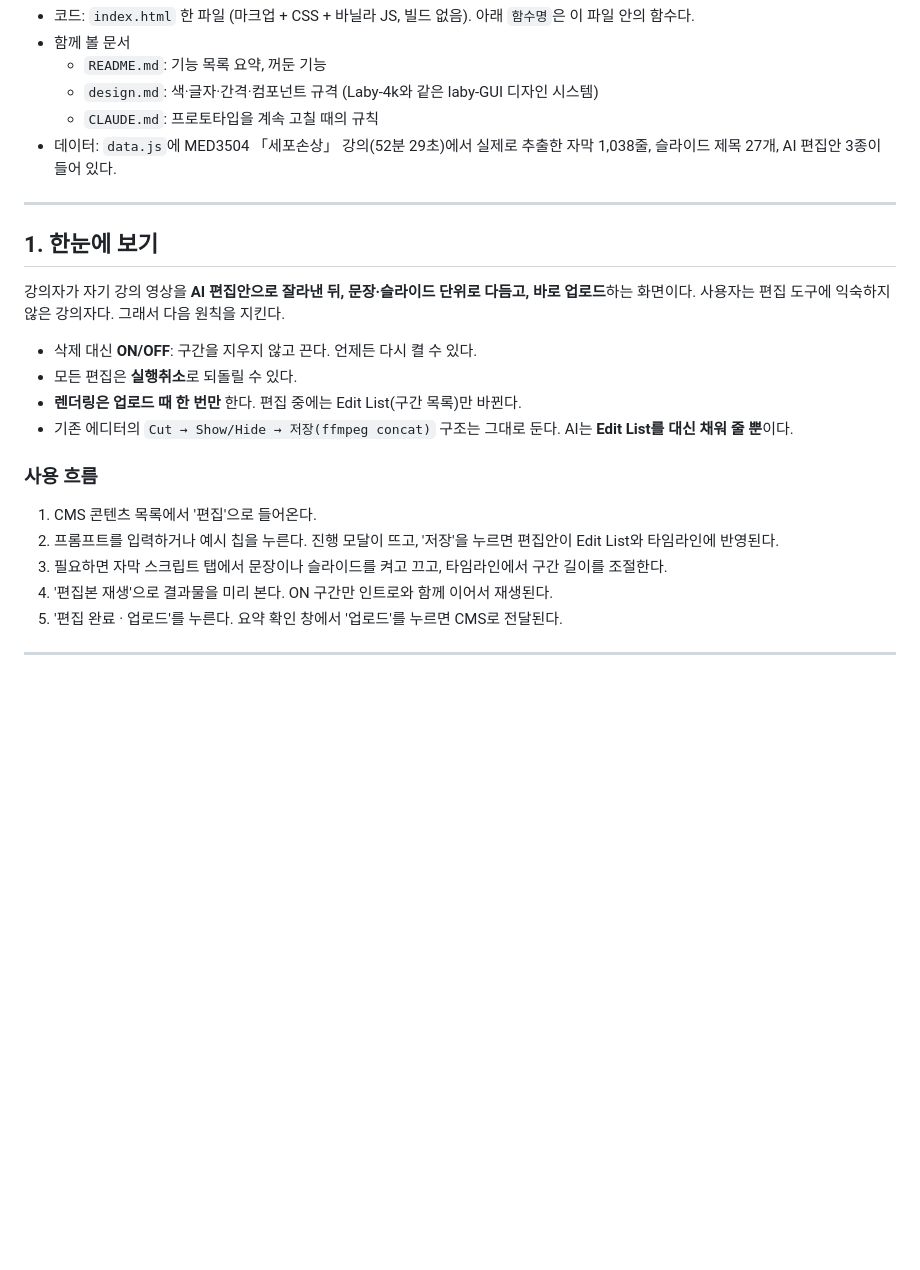
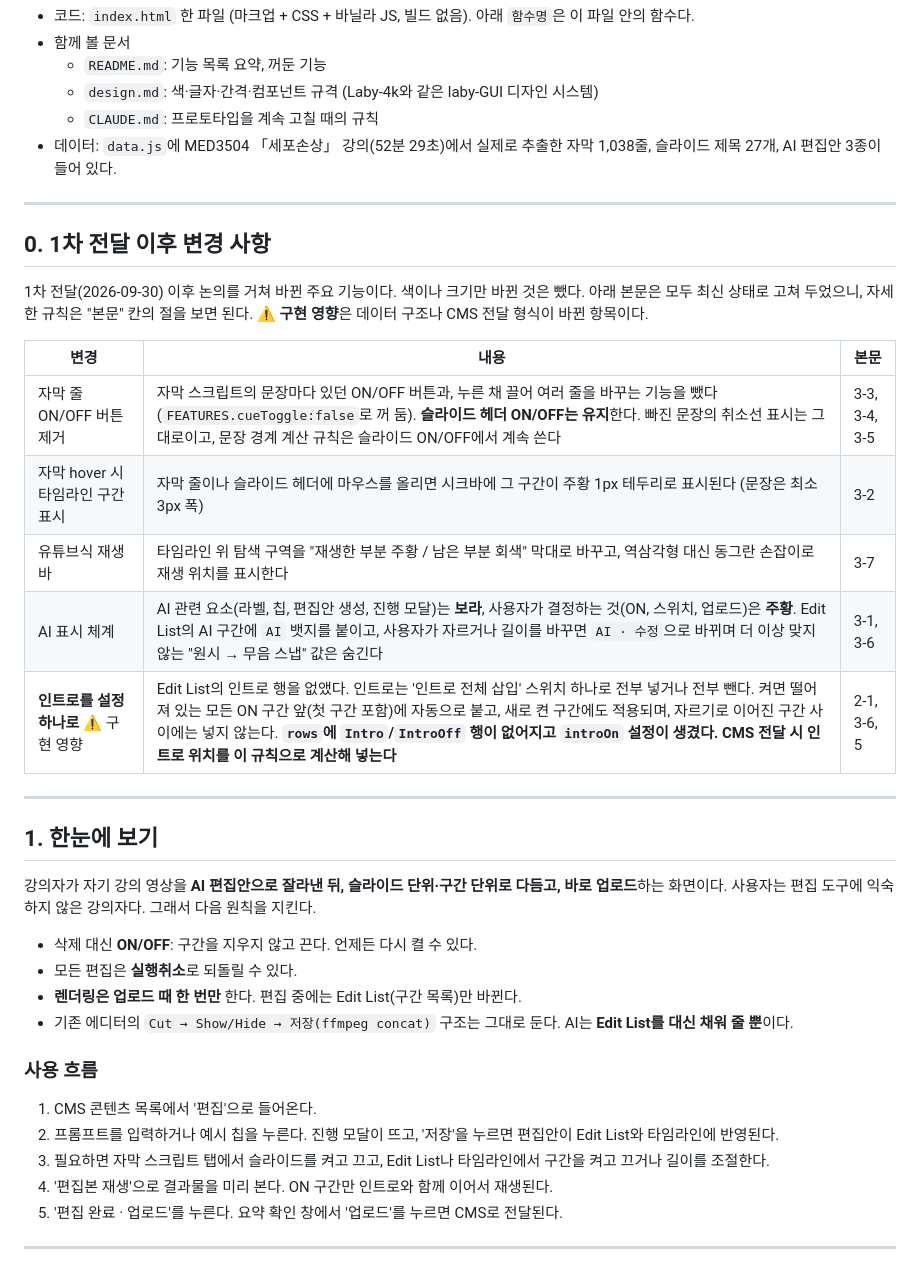
Before and after one commit to ssm5719/laby-editor, a Markdown page: HANDOFF.md, the part around the change. Rendered like a GitHub page; blank space fills up the shorter version.

Commit message:
Add a post-handoff change summary to HANDOFF.md
Section 0 lists the feature changes made after the first handoff
(per-line subtitle toggles removed, hover range marker, progress bar,
AI marking, intro as a single setting) with pointers into the updated
sections, and flags the intro change as affecting the data model and
CMS payload.

Co-Authored-By: Claude Opus 5.5 <noreply@anthropic.com>
Claude-Session: https://claude.ai/code/session_01TiN6GZQ1phAUmj5XST7oug

```diff
--- a/HANDOFF.md
+++ b/HANDOFF.md
@@ -12,9 +12,24 @@
 
 ---
 
+## 0. 1차 전달 이후 변경 사항
+
+1차 전달(2026-09-30) 이후 논의를 거쳐 바뀐 주요 기능이다. 색이나 크기만 바뀐 것은 뺐다.
+아래 본문은 모두 최신 상태로 고쳐 두었으니, 자세한 규칙은 "본문" 칸의 절을 보면 된다. **⚠ 구현 영향**은 데이터 구조나 CMS 전달 형식이 바뀐 항목이다.
+
+| 변경 | 내용 | 본문 |
+|---|---|---|
+| 자막 줄 ON/OFF 버튼 제거 | 자막 스크립트의 문장마다 있던 ON/OFF 버튼과, 누른 채 끌어 여러 줄을 바꾸는 기능을 뺐다 (`FEATURES.cueToggle:false`로 꺼 둠). **슬라이드 헤더 ON/OFF는 유지**한다. 빠진 문장의 취소선 표시는 그대로이고, 문장 경계 계산 규칙은 슬라이드 ON/OFF에서 계속 쓴다 | 3-3, 3-4, 3-5 |
+| 자막 hover 시 타임라인 구간 표시 | 자막 줄이나 슬라이드 헤더에 마우스를 올리면 시크바에 그 구간이 주황 1px 테두리로 표시된다 (문장은 최소 3px 폭) | 3-2 |
+| 유튜브식 재생바 | 타임라인 위 탐색 구역을 "재생한 부분 주황 / 남은 부분 회색" 막대로 바꾸고, 역삼각형 대신 동그란 손잡이로 재생 위치를 표시한다 | 3-7 |
+| AI 표시 체계 | AI 관련 요소(라벨, 칩, 편집안 생성, 진행 모달)는 **보라**, 사용자가 결정하는 것(ON, 스위치, 업로드)은 **주황**. Edit List의 AI 구간에 `AI` 뱃지를 붙이고, 사용자가 자르거나 길이를 바꾸면 `AI · 수정`으로 바뀌며 더 이상 맞지 않는 "원시 → 무음 스냅" 값은 숨긴다 | 3-1, 3-6 |
+| **인트로를 설정 하나로** ⚠ 구현 영향 | Edit List의 인트로 행을 없앴다. 인트로는 '인트로 전체 삽입' 스위치 하나로 전부 넣거나 전부 뺀다. 켜면 떨어져 있는 모든 ON 구간 앞(첫 구간 포함)에 자동으로 붙고, 새로 켠 구간에도 적용되며, 자르기로 이어진 구간 사이에는 넣지 않는다. **`rows`에 `Intro`/`IntroOff` 행이 없어지고 `introOn` 설정이 생겼다. CMS 전달 시 인트로 위치를 이 규칙으로 계산해 넣는다** | 2-1, 3-6, 5 |
+
+---
+
 ## 1. 한눈에 보기
 
-강의자가 자기 강의 영상을 **AI 편집안으로 잘라낸 뒤, 문장·슬라이드 단위로 다듬고, 바로 업로드**하는 화면이다.
+강의자가 자기 강의 영상을 **AI 편집안으로 잘라낸 뒤, 슬라이드 단위·구간 단위로 다듬고, 바로 업로드**하는 화면이다.
 사용자는 편집 도구에 익숙하지 않은 강의자다. 그래서 다음 원칙을 지킨다.
 
 - 삭제 대신 **ON/OFF**: 구간을 지우지 않고 끈다. 언제든 다시 켤 수 있다.
@@ -26,7 +41,7 @@
 
 1. CMS 콘텐츠 목록에서 '편집'으로 들어온다.
 2. 프롬프트를 입력하거나 예시 칩을 누른다. 진행 모달이 뜨고, '저장'을 누르면 편집안이 Edit List와 타임라인에 반영된다.
-3. 필요하면 자막 스크립트 탭에서 문장이나 슬라이드를 켜고 끄고, 타임라인에서 구간 길이를 조절한다.
+3. 필요하면 자막 스크립트 탭에서 슬라이드를 켜고 끄고, Edit List나 타임라인에서 구간을 켜고 끄거나 길이를 조절한다.
 4. '편집본 재생'으로 결과물을 미리 본다. ON 구간만 인트로와 함께 이어서 재생된다.
 5. '편집 완료 · 업로드'를 누른다. 요약 확인 창에서 '업로드'를 누르면 CMS로 전달된다.
 
```
